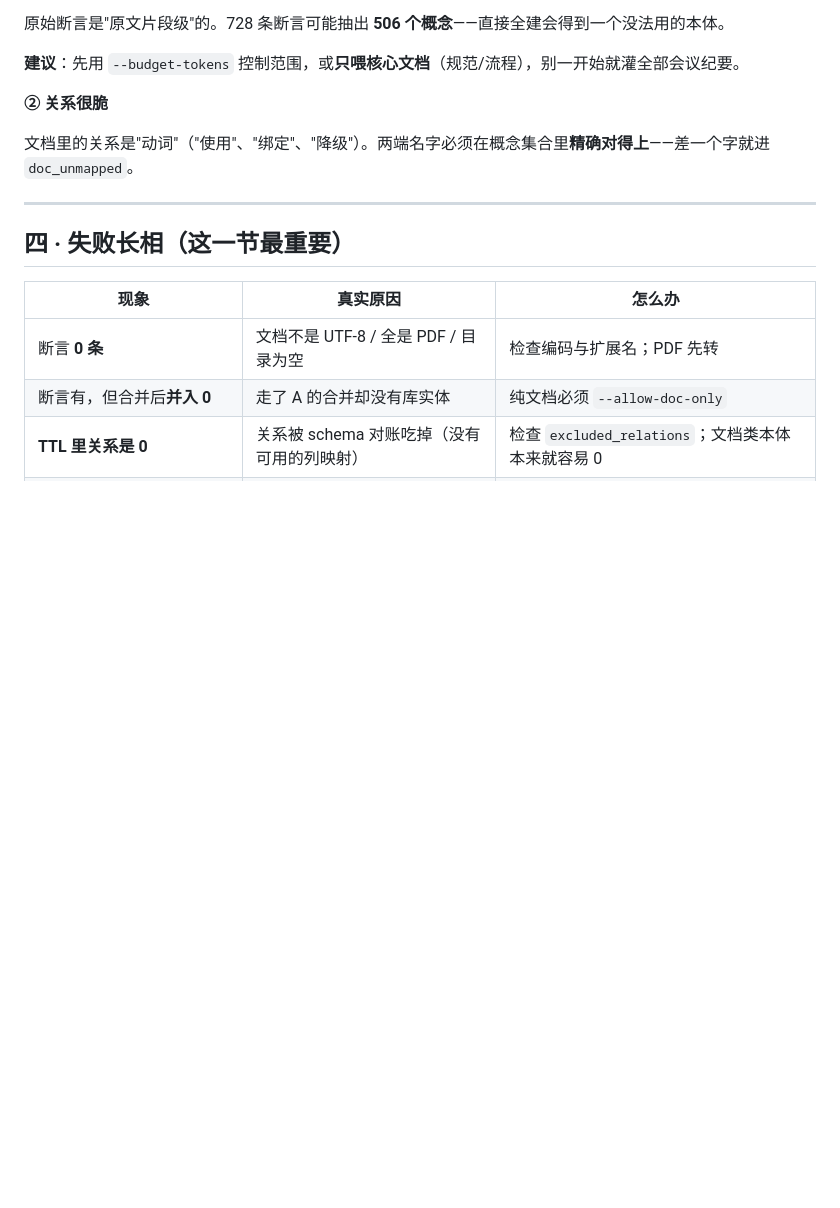
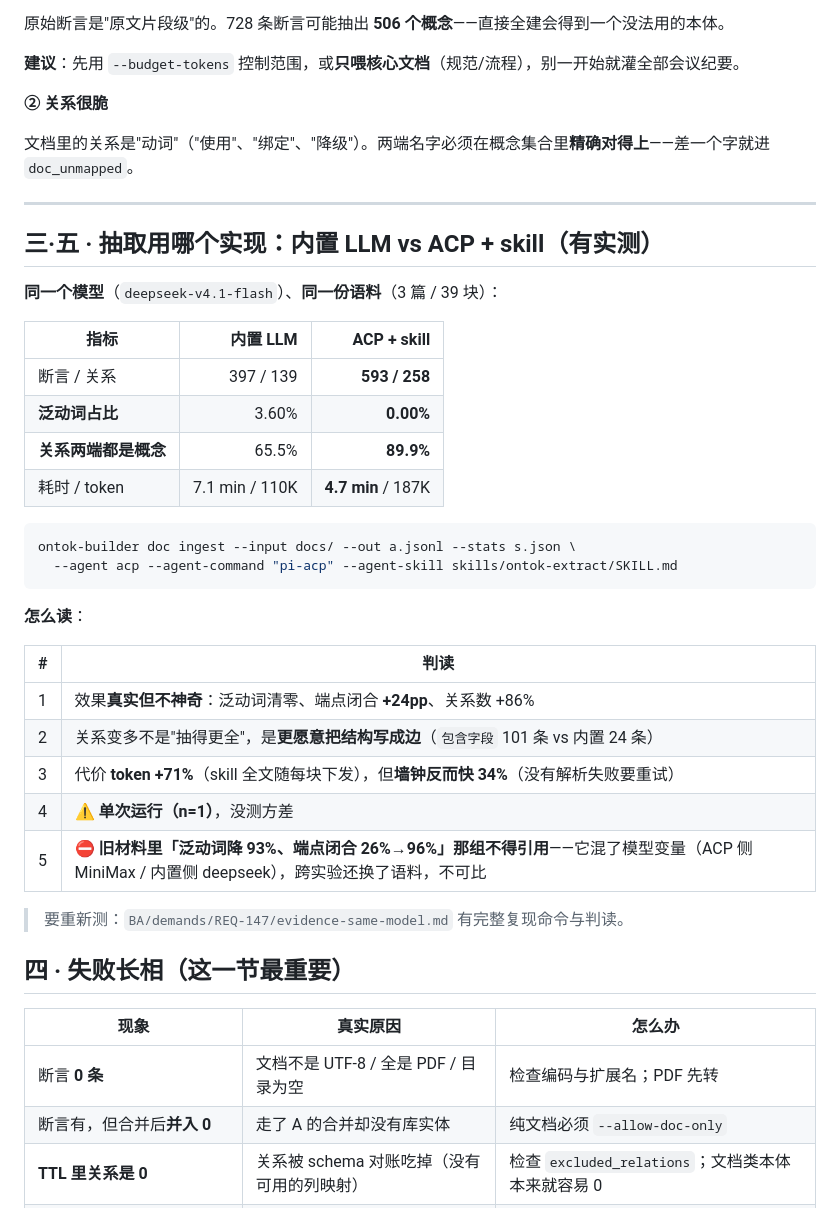
Before and after one commit to myg133/an_onto_demo, a Markdown page: skills/ontok-build/SKILL.md, the part around the change. Drawn GitHub-style; blank space fills up the shorter version.

Commit message:
[skills] 把「skill 值多少」的诚实数字写进两份 skill：同模型实测 泛动词 3.60%→0、端点闭合 65.5%→89.9%、关系 139→258（token +71%/墙钟快 34%）；明确标注旧数字（18.65%→1.31%）因混模型不得引用

````diff
--- a/skills/ontok-build/SKILL.md
+++ b/skills/ontok-build/SKILL.md
@@ -187,6 +187,34 @@ ontok ontology export --project <项目> --version 2 --out out/customer.ttl
 
 ---
 
+## 三·五 · 抽取用哪个实现：内置 LLM vs **ACP + skill**（有实测）
+
+**同一个模型**（`deepseek-v4.1-flash`）、**同一份语料**（3 篇 / 39 块）：
+
+| 指标 | 内置 LLM | **ACP + skill** |
+| --- | ---: | ---: |
+| 断言 / 关系 | 397 / 139 | **593 / 258** |
+| **泛动词占比** | 3.60% | **0.00%** |
+| **关系两端都是概念** | 65.5% | **89.9%** |
+| 耗时 / token | 7.1 min / 110K | **4.7 min** / 187K |
+
+```bash
+ontok-builder doc ingest --input docs/ --out a.jsonl --stats s.json \
+  --agent acp --agent-command "pi-acp" --agent-skill skills/ontok-extract/SKILL.md
+```
+
+**怎么读**：
+
+| # | 判读 |
+| --- | --- |
+| 1 | 效果**真实但不神奇**：泛动词清零、端点闭合 **+24pp**、关系数 +86% |
+| 2 | 关系变多不是"抽得更全"，是**更愿意把结构写成边**（`包含字段` 101 条 vs 内置 24 条） |
+| 3 | 代价 **token +71%**（skill 全文随每块下发），但**墙钟反而快 34%**（没有解析失败要重试） |
+| 4 | ⚠️ **单次运行（n=1）**，没测方差 |
+| 5 | ⛔ **旧材料里「泛动词降 93%、端点闭合 26%→96%」那组不得引用**——它混了模型变量（ACP 侧 MiniMax / 内置侧 deepseek），跨实验还换了语料，不可比 |
+
+> 要重新测：`BA/demands/REQ-147/evidence-same-model.md` 有完整复现命令与判读。
+
 ## 四 · 失败长相（**这一节最重要**）
 
 | 现象 | 真实原因 | 怎么办 |
````
Also changed, not shown: skills/ontok-extract/SKILL.md (+18 -0 lines).
